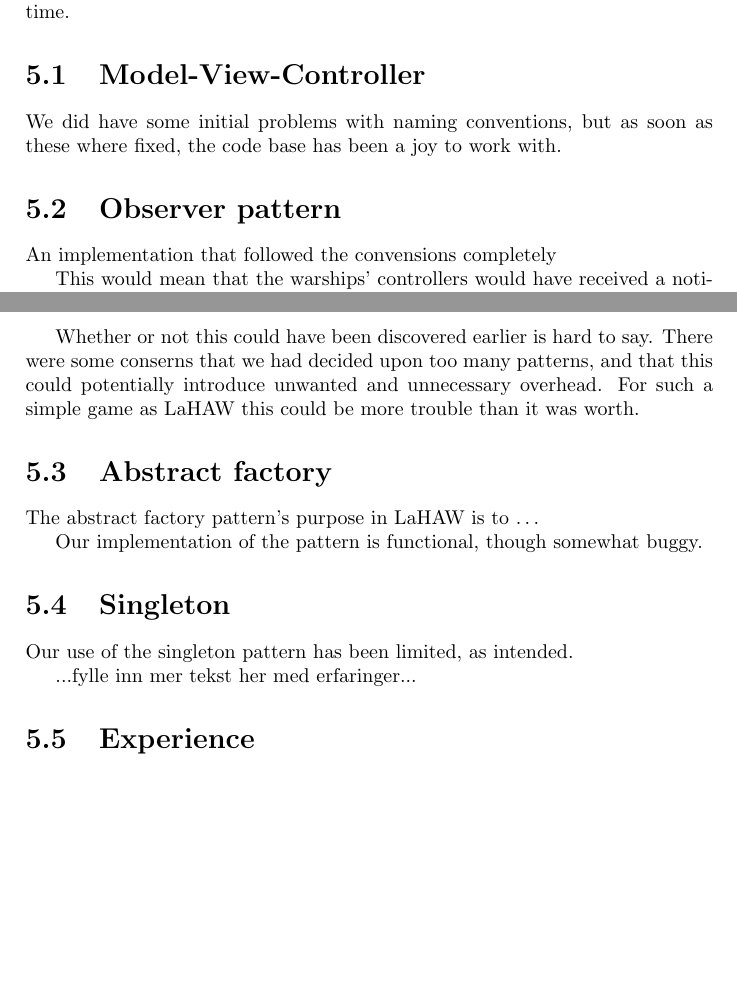
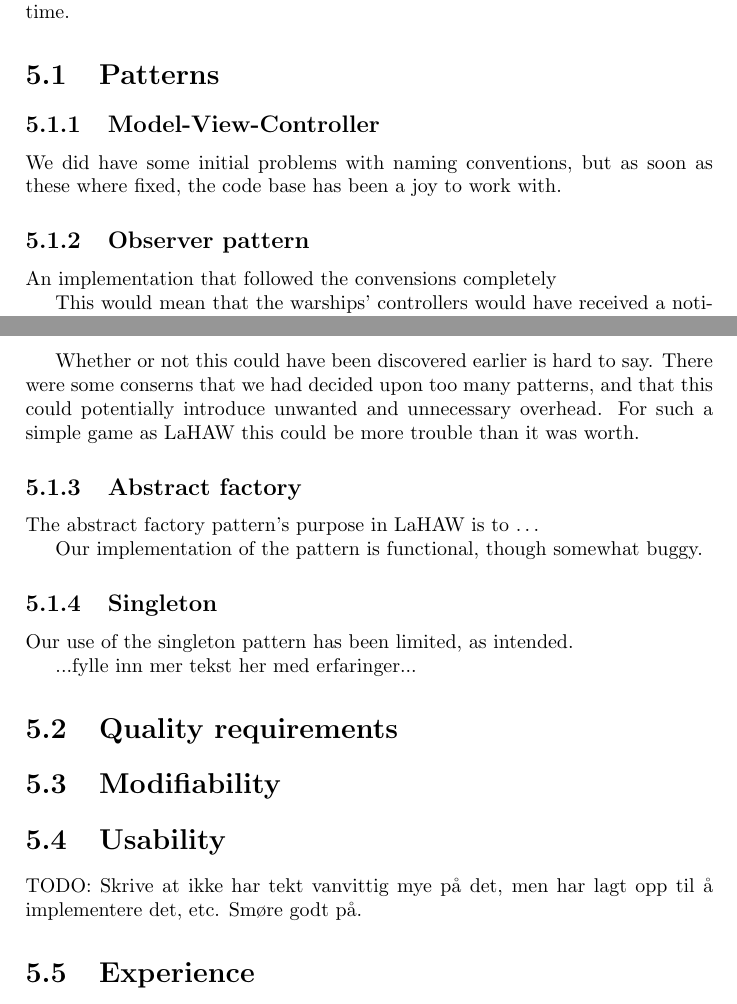
Before and after one commit to trondkla/TDT4240---A2---Battleship, a LaTeX document (Reports/Delivery/main.tex, which reads Reports/Delivery/relationship_with_the_architecture.tex): two parts of pages 10 and 11 of 14, joined at a grey line, cut so that both start at the same text, the shorter picture padded with empty space. Compiled offline with pdfLaTeX.

Commit message:
lagt til stuff som må skrives i relationships

```diff
--- a/Reports/Delivery/relationship_with_the_architecture.tex
+++ b/Reports/Delivery/relationship_with_the_architecture.tex
@@ -7,9 +7,9 @@ This chapter lists the inconsistencies between our architecture as described in
 
 
 
+\section{Patterns}
 
-
-\section{Model-View-Controller}
+\subsection{Model-View-Controller}
 
 
 
@@ -17,7 +17,7 @@ We did have some initial problems with naming conventions, but as soon as these
 
 
 
-\section{Observer pattern}
+\subsection{Observer pattern}
 
 An implementation that followed the convensions completely
 
@@ -39,14 +39,14 @@ Whether or not this could have been discovered earlier is hard to say. There wer
 
 
 
-\section{Abstract factory}
+\subsection{Abstract factory}
 The abstract factory pattern's purpose in LaHAW is to …
 
 
 Our implementation of the pattern is functional, though somewhat buggy.
 
 
-\section{Singleton}
+\subsection{Singleton}
 Our use of the singleton pattern has been limited, as intended.
 
 ...fylle inn mer tekst her med erfaringer...
@@ -55,7 +55,18 @@ Our use of the singleton pattern has been limited, as intended.
 
 
 
-\section{Experience}
+\section{Quality requirements}
+
+\section{Modifiability}
+
+
+\section{Usability}
+TODO: Skrive at ikke har tekt vanvittig mye på det, men har lagt opp til å implementere det, etc. Smøre godt på.
+
+
+
+
+\section{Experience} % Todo: ny tittel
 Our main piece of experience from the implementation phase of this project was that we tried to implement too many patterns. While we still feel that every pattern decided upon in some way or another did fit our project, and....
 
 , we feel that implementing fewer patterns better would have benefited the project.
```
